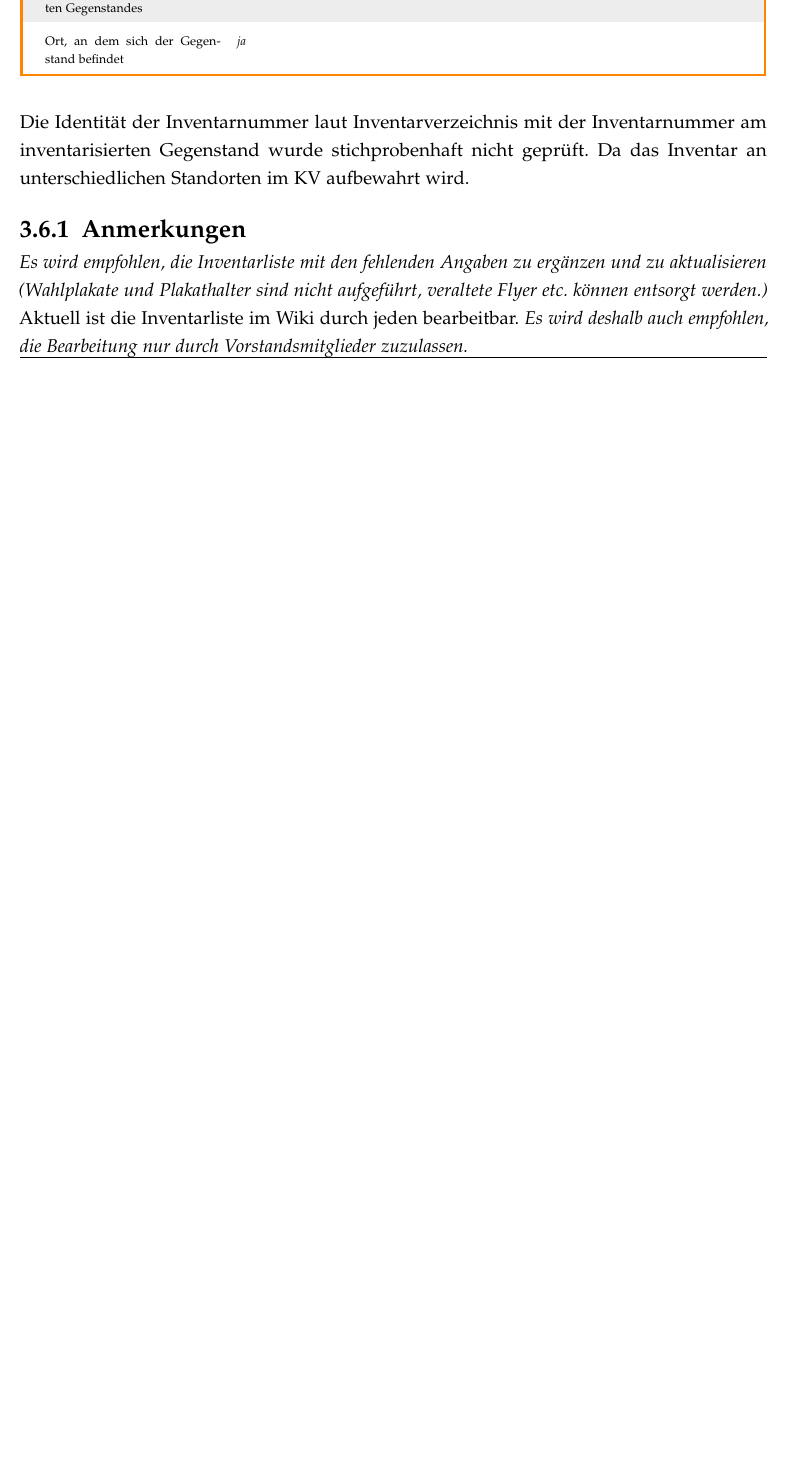
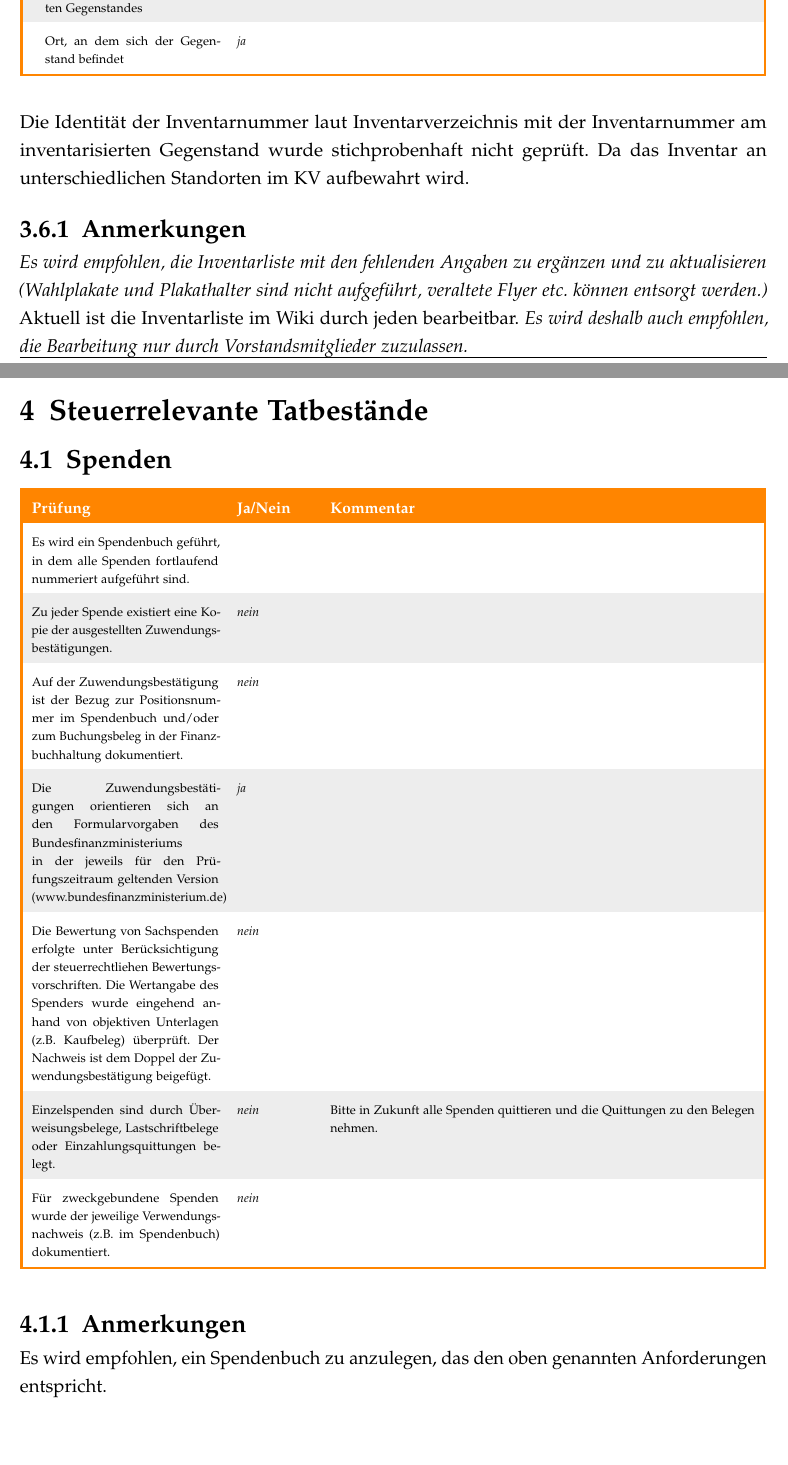
Before and after one commit to BlackRocket/Kassenpruefung-Piraten-RV-DOS, a LaTeX document (main.tex): part of page 9 of 9 before the commit and two parts of pages 9 and 10 of 12 after it, the two joined at a grey line, cut so that both start at the same text, the shorter picture padded with empty space. Compiled offline with pdfLaTeX; a LaTeX package or settings file that is missing is left out.

Commit message:
add 4 & 5

```diff
--- a/main.tex
+++ b/main.tex
@@ -546,4 +546,23 @@ Die Identität der Inventarnummer laut Inventarverzeichnis mit der Inventarnumme
 \subsection{Anmerkungen}
 \textit{Es wird empfohlen, die Inventarliste mit den fehlenden Angaben zu ergänzen und zu aktualisieren (Wahlplakate und Plakathalter sind nicht aufgeführt, veraltete Flyer etc. können entsorgt werden.)} Aktuell ist die Inventarliste im Wiki durch jeden bearbeitbar. \textit{Es wird deshalb auch empfohlen, die Bearbeitung nur durch Vorstandsmitglieder zuzulassen.}
 
+\chapter{Steuerrelevante Tatbestände}
+\section{Spenden}
+\begin{longtable}[ht]{|p{0.25\textwidth} p{0.10\textwidth} p{0.568\textwidth}|}
+\hline\rowcolor{pirateorange}
+	\footnotesize\textcolor{white}{\textbf{Prüfung}} & \footnotesize\textcolor{white}{\textbf{Ja/Nein}} & \footnotesize\textcolor{white}{\textbf{Kommentar}}\\\endhead
+        \scriptsize Es wird ein Spendenbuch  geführt, in dem alle Spenden fortlaufend nummeriert aufgeführt sind. & \scriptsize \textit{}  & \scriptsize \\
+        \scriptsize Zu jeder Spende existiert eine Kopie der ausgestellten  Zuwendungsbestätigungen. & \scriptsize \textit{nein}	& \scriptsize \\
+        \scriptsize Auf der Zuwendungsbestätigung ist der Bezug zur Positionsnummer im Spendenbuch und/oder zum Buchungsbeleg in der Finanzbuchhaltung dokumentiert. & \scriptsize \textit{nein} & \scriptsize \\
+       	\scriptsize Die Zuwendungsbestätigungen orientieren sich an den Formularvorgaben des Bundesfinanzministeriums in der jeweils für den Prüfungszeitraum geltenden Version (www.bundesfinanzministerium.de) & \scriptsize \textit{ja} & \scriptsize \\
+       	\scriptsize Die Bewertung von Sachspenden  erfolgte unter Berücksichtigung der steuerrechtliehen Bewertungsvorschriften. Die Wertangabe des Spenders wurde eingehend  anhand von objektiven Unterlagen (z.B. Kaufbeleg) überprüft. Der Nachweis ist dem Doppel der Zuwendungsbestätigung beigefügt. & \scriptsize \textit{nein} & \scriptsize \\
+       	\scriptsize Einzelspenden  sind durch Überweisungsbelege, Lastschriftbelege oder Einzahlungsquittungen belegt. & \scriptsize \textit{nein} & \scriptsize Bitte in Zukunft alle Spenden quittieren und die Quittungen zu den Belegen nehmen.\\
+        \scriptsize Für zweckgebundene Spenden wurde der jeweilige Verwendungsnachweis (z.B. im Spendenbuch) dokumentiert. & \scriptsize \textit{nein}  	& \scriptsize \\
+\hline
+\end{longtable}
 
+\subsection{Anmerkungen}
+Es wird empfohlen, ein Spendenbuch zu anzulegen, das den oben genannten Anforderungen entspricht.
+
+\pagebreak
+\section{Sonstige Steuerthemen}
```
Also changed, not shown: main.pdf, main.tex (26 more changed lines).
